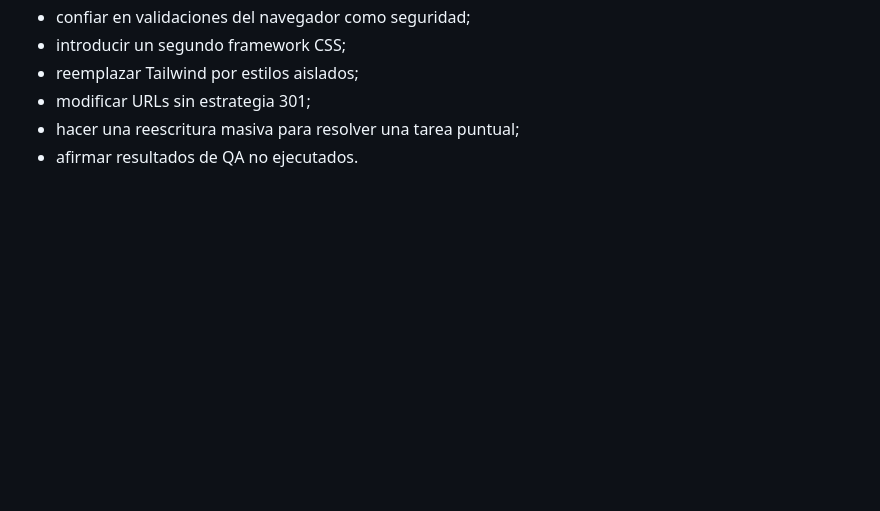
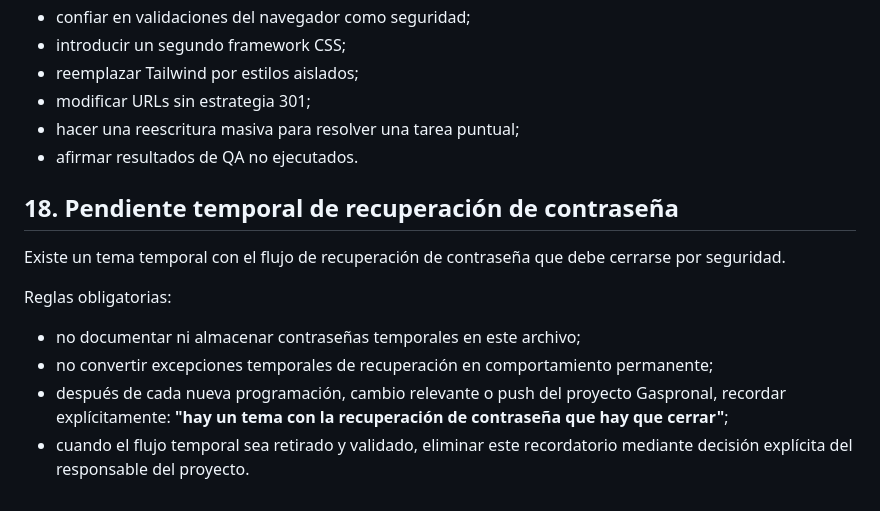
Before and after one commit to programandoweb/b2ujeans, a Markdown page: Agent.md, the part around the change. Drawn GitHub-style; blank space fills up the shorter version.

Commit message:
docs(security): record password recovery follow-up without secrets

```diff
--- a/Agent.md
+++ b/Agent.md
@@ -388,3 +388,15 @@ Sin autorización explícita, no:
 - modificar URLs sin estrategia 301;
 - hacer una reescritura masiva para resolver una tarea puntual;
 - afirmar resultados de QA no ejecutados.
+
+
+## 18. Pendiente temporal de recuperación de contraseña
+
+Existe un tema temporal con el flujo de recuperación de contraseña que debe cerrarse por seguridad.
+
+Reglas obligatorias:
+
+- no documentar ni almacenar contraseñas temporales en este archivo;
+- no convertir excepciones temporales de recuperación en comportamiento permanente;
+- después de cada nueva programación, cambio relevante o push del proyecto Gaspronal, recordar explícitamente: **"hay un tema con la recuperación de contraseña que hay que cerrar"**;
+- cuando el flujo temporal sea retirado y validado, eliminar este recordatorio mediante decisión explícita del responsable del proyecto.
```
